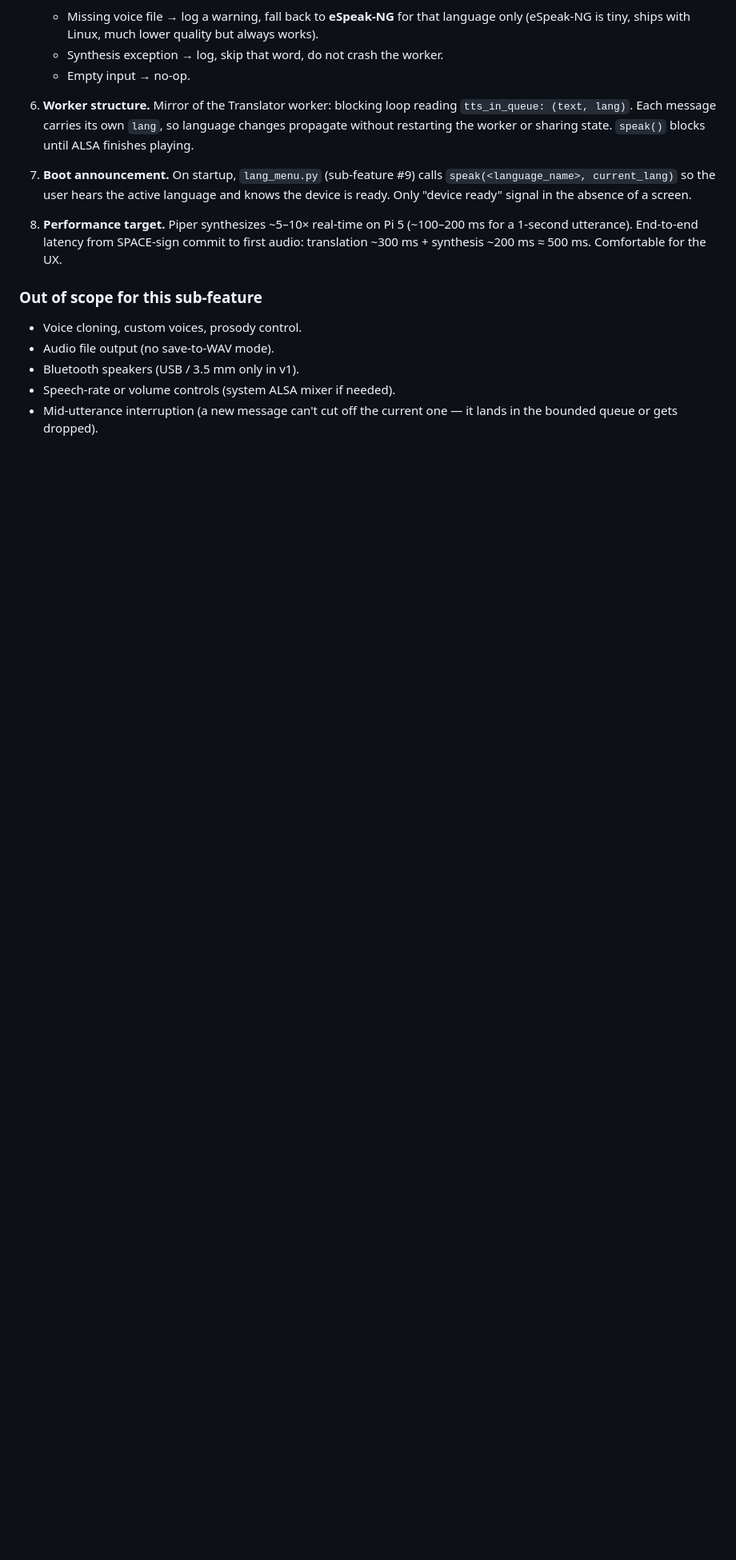
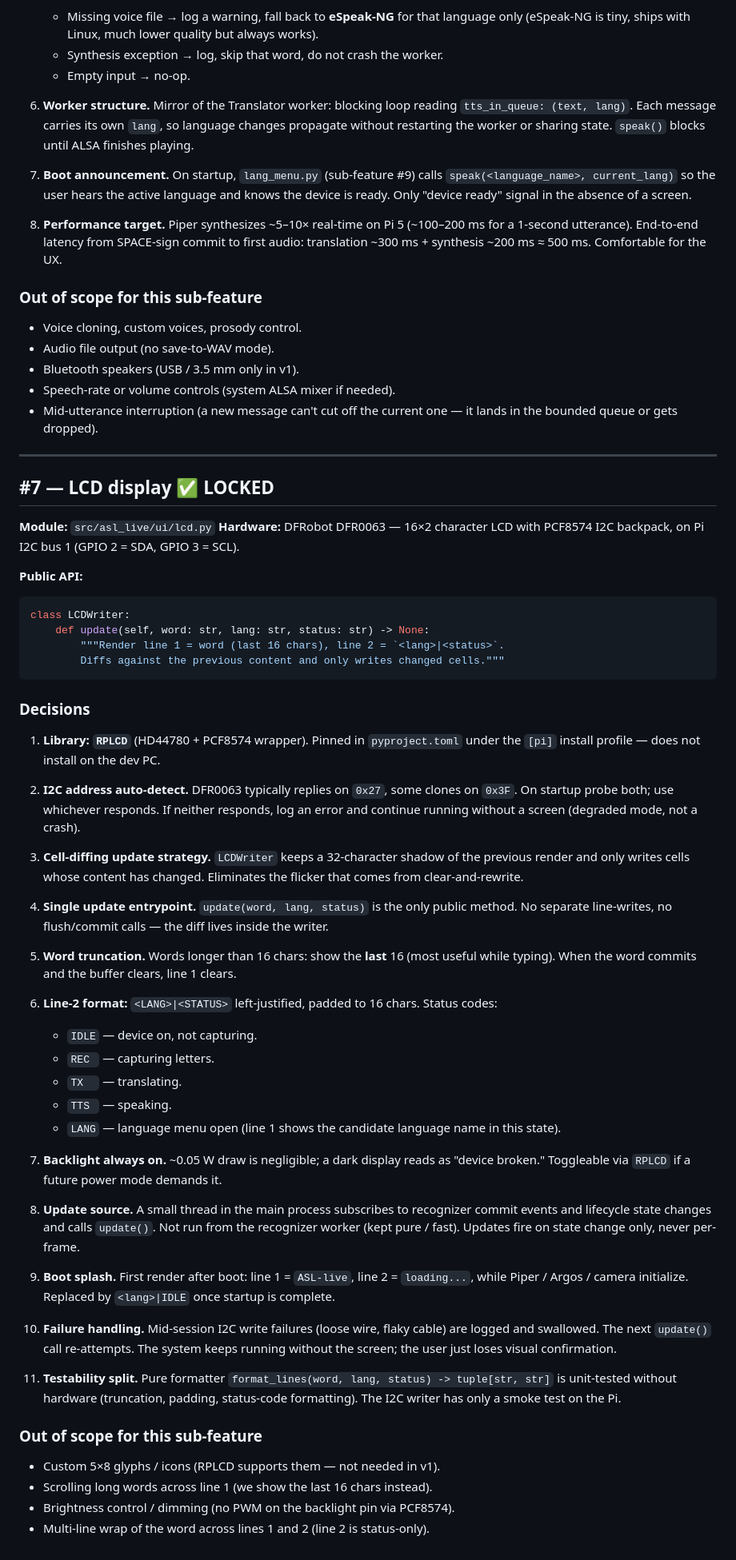
Before and after one commit to FreddyZeta1847/ASL-live, a Markdown page: .claude/sub_features.md, the part around the change. Shown at 80% size. Rendered like a GitHub page; blank space fills up the shorter version.

Commit message:
docs: lock sub-feature #7 (LCD display)
DFR0063 on I2C bus 1, address auto-detected (0x27 or 0x3F);
cell-diffing render to avoid flicker; line 1 = word (last 16 chars),
line 2 = <lang>|<status>; backlight always on; updates driven from
the main process on state change, not per-frame; degraded mode if
the I2C write fails; pure formatter split out for unit testing.

Co-Authored-By: Claude Opus 4.7 (1M context) <noreply@anthropic.com>

````diff
--- a/.claude/sub_features.md
+++ b/.claude/sub_features.md
@@ -958,3 +958,84 @@ class Speaker:
 - Speech-rate or volume controls (system ALSA mixer if needed).
 - Mid-utterance interruption (a new message can't cut off the current
   one — it lands in the bounded queue or gets dropped).
+
+---
+
+## #7 — LCD display ✅ LOCKED
+
+**Module:** `src/asl_live/ui/lcd.py`
+**Hardware:** DFRobot DFR0063 — 16×2 character LCD with PCF8574 I2C
+backpack, on Pi I2C bus 1 (GPIO 2 = SDA, GPIO 3 = SCL).
+
+**Public API:**
+```python
+class LCDWriter:
+    def update(self, word: str, lang: str, status: str) -> None:
+        """Render line 1 = word (last 16 chars), line 2 = `<lang>|<status>`.
+        Diffs against the previous content and only writes changed cells."""
+```
+
+### Decisions
+
+1. **Library: `RPLCD`** (HD44780 + PCF8574 wrapper). Pinned in
+   `pyproject.toml` under the `[pi]` install profile — does not install
+   on the dev PC.
+
+2. **I2C address auto-detect.** DFR0063 typically replies on `0x27`,
+   some clones on `0x3F`. On startup probe both; use whichever
+   responds. If neither responds, log an error and continue running
+   without a screen (degraded mode, not a crash).
+
+3. **Cell-diffing update strategy.** `LCDWriter` keeps a 32-character
+   shadow of the previous render and only writes cells whose content
+   has changed. Eliminates the flicker that comes from clear-and-rewrite.
+
+4. **Single update entrypoint.** `update(word, lang, status)` is the
+   only public method. No separate line-writes, no flush/commit calls
+   — the diff lives inside the writer.
+
+5. **Word truncation.** Words longer than 16 chars: show the **last**
+   16 (most useful while typing). When the word commits and the buffer
+   clears, line 1 clears.
+
+6. **Line-2 format:** `<LANG>|<STATUS>` left-justified, padded to 16
+   chars. Status codes:
+   - `IDLE` — device on, not capturing.
+   - `REC ` — capturing letters.
+   - `TX  ` — translating.
+   - `TTS ` — speaking.
+   - `LANG` — language menu open (line 1 shows the candidate language
+     name in this state).
+
+7. **Backlight always on.** ~0.05 W draw is negligible; a dark display
+   reads as "device broken." Toggleable via `RPLCD` if a future power
+   mode demands it.
+
+8. **Update source.** A small thread in the main process subscribes to
+   recognizer commit events and lifecycle state changes and calls
+   `update()`. Not run from the recognizer worker (kept pure / fast).
+   Updates fire on state change only, never per-frame.
+
+9. **Boot splash.** First render after boot: line 1 = `ASL-live`,
+   line 2 = `loading...`, while Piper / Argos / camera initialize.
+   Replaced by `<lang>|IDLE` once startup is complete.
+
+10. **Failure handling.** Mid-session I2C write failures (loose wire,
+    flaky cable) are logged and swallowed. The next `update()` call
+    re-attempts. The system keeps running without the screen; the user
+    just loses visual confirmation.
+
+11. **Testability split.** Pure formatter
+    `format_lines(word, lang, status) -> tuple[str, str]` is
+    unit-tested without hardware (truncation, padding, status-code
+    formatting). The I2C writer has only a smoke test on the Pi.
+
+### Out of scope for this sub-feature
+
+- Custom 5×8 glyphs / icons (RPLCD supports them — not needed in v1).
+- Scrolling long words across line 1 (we show the last 16 chars
+  instead).
+- Brightness control / dimming (no PWM on the backlight pin via
+  PCF8574).
+- Multi-line wrap of the word across lines 1 and 2 (line 2 is
+  status-only).
````
